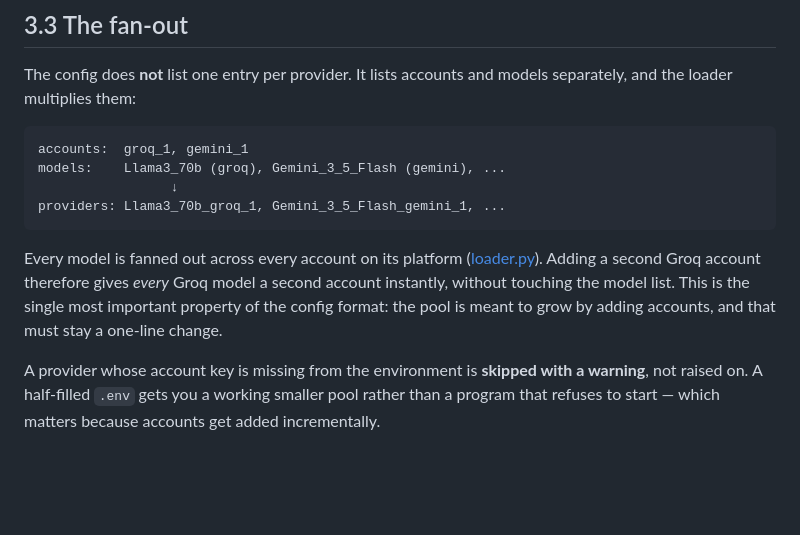
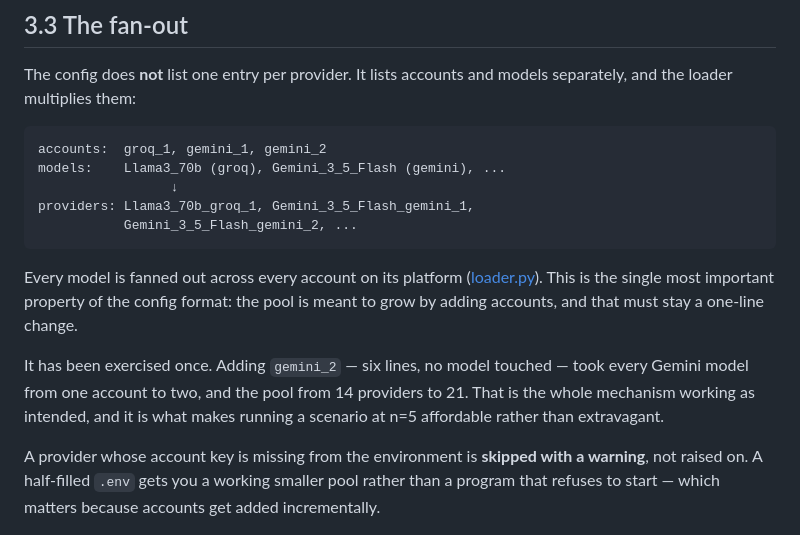
Before and after one commit to AndresOriol/llm_free_pool_router, a Markdown page: docs/03-pool-model.md, the part around the change. GitHub-like rendering; blank space fills up the shorter version.

Commit message:
Show the fan-out with the account that exercised it

````diff
--- a/docs/03-pool-model.md
+++ b/docs/03-pool-model.md
@@ -35,17 +35,22 @@ The config does **not** list one entry per provider. It lists accounts and
 models separately, and the loader multiplies them:
 
 ```
-accounts:  groq_1, gemini_1
+accounts:  groq_1, gemini_1, gemini_2
 models:    Llama3_70b (groq), Gemini_3_5_Flash (gemini), ...
                  ↓
-providers: Llama3_70b_groq_1, Gemini_3_5_Flash_gemini_1, ...
+providers: Llama3_70b_groq_1, Gemini_3_5_Flash_gemini_1,
+           Gemini_3_5_Flash_gemini_2, ...
 ```
 
 Every model is fanned out across every account on its platform
-([loader.py](../llm_router/loader.py)). Adding a second Groq account therefore
-gives *every* Groq model a second account instantly, without touching the model
-list. This is the single most important property of the config format: the pool
-is meant to grow by adding accounts, and that must stay a one-line change.
+([loader.py](../llm_router/loader.py)). This is the single most important
+property of the config format: the pool is meant to grow by adding accounts,
+and that must stay a one-line change.
+
+It has been exercised once. Adding `gemini_2` — six lines, no model touched —
+took every Gemini model from one account to two, and the pool from 14 providers
+to 21. That is the whole mechanism working as intended, and it is what makes
+running a scenario at n=5 affordable rather than extravagant.
 
 A provider whose account key is missing from the environment is **skipped with
 a warning**, not raised on. A half-filled `.env` gets you a working smaller
````
